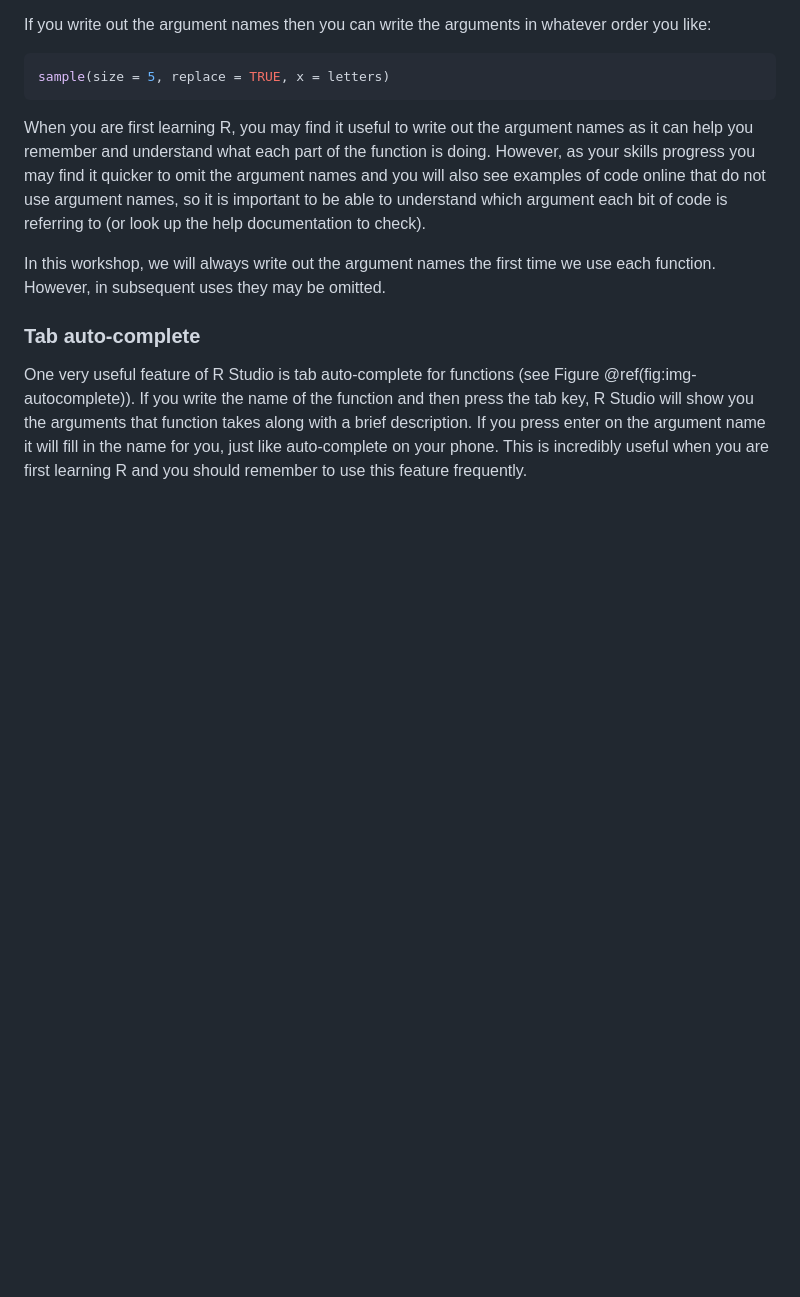
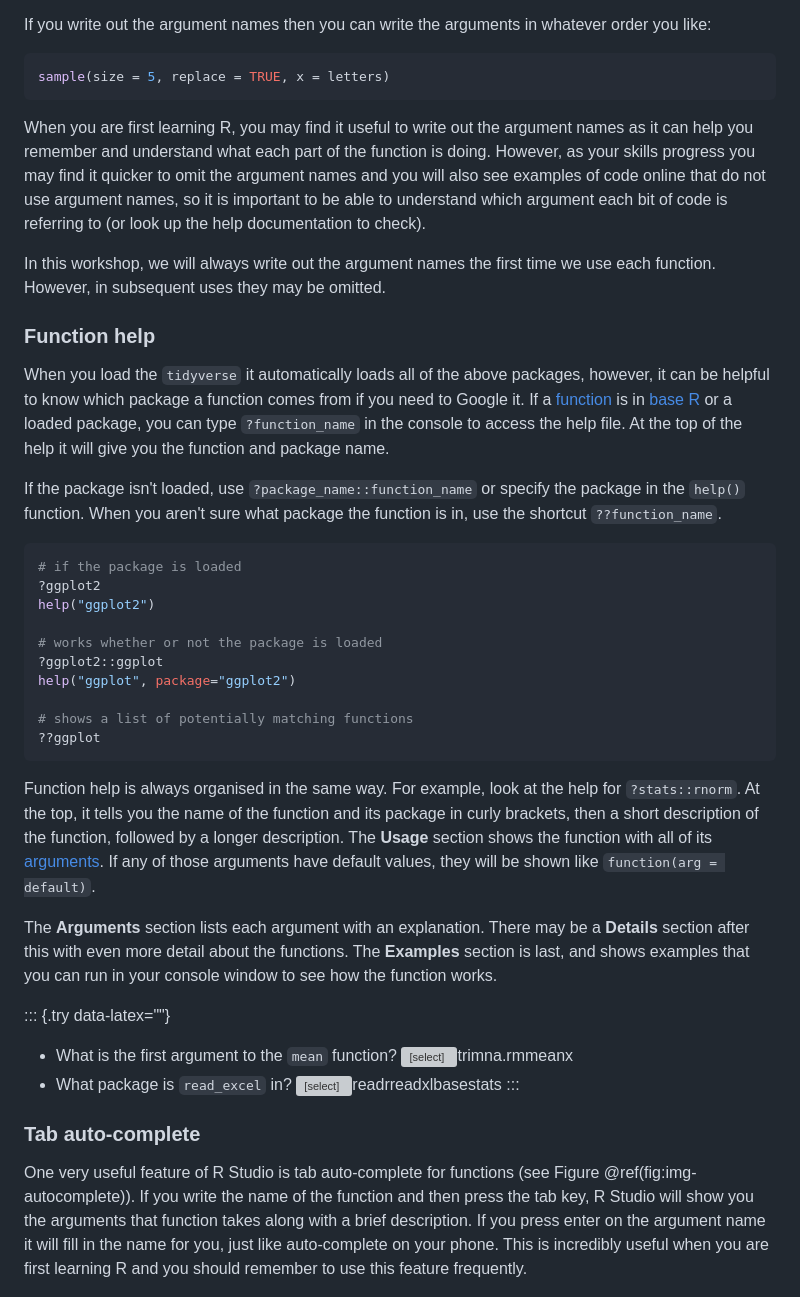
Before and after one commit to emilynordmann/workshop-dataviz, a Markdown page: docs/02-intro-to-r.md, the part around the change printed below. GitHub-like rendering; blank space fills up the shorter version; grey boxes are pictures that could not be loaded.

````diff
--- a/docs/02-intro-to-r.md
+++ b/docs/02-intro-to-r.md
@@ -276,6 +250,36 @@ When you are first learning R, you may find it useful to write out the argument
 
 In this workshop, we will always write out the argument names the first time we use each function. However, in subsequent uses they may be omitted.
 
+### Function help
+
+When you load the <code class='package'>tidyverse</code> it automatically loads all of the above packages, however, it can be helpful to know which package a function comes from if you need to Google it. If a <a class='glossary' target='_blank' title='A named section of code that can be reused.' href='https://psyteachr.github.io/glossary/f#function'>function</a> is in <a class='glossary' target='_blank' title='The set of R functions that come with a basic installation of R, before you add external packages' href='https://psyteachr.github.io/glossary/b#base-r'>base R</a> or a loaded package, you can type `?function_name` in the console to access the help file. At the top of the help it will give you the function and package name.
+
+If the package isn't loaded, use `?package_name::function_name` or specify the package in the `help()` function. When you aren't sure what package the function is in, use the shortcut `??function_name`.
+
+
+```r
+# if the package is loaded
+?ggplot2
+help("ggplot2")
+
+# works whether or not the package is loaded
+?ggplot2::ggplot
+help("ggplot", package="ggplot2")
+
+# shows a list of potentially matching functions
+??ggplot
+```
+
+Function help is always organised in the same way. For example, look at the help for `?stats::rnorm`. At the top, it tells you the name of the function and its package in curly brackets, then a short description of the function, followed by a longer description. The **Usage** section shows the function with all of its <a class='glossary' target='_blank' title='A variable that provides input to a function.' href='https://psyteachr.github.io/glossary/a#argument'>arguments</a>. If any of those arguments have default values, they will be shown like `function(arg = default)`.
+
+The **Arguments** section lists each argument with an explanation. There may be a **Details** section after this with even more detail about the functions. The **Examples** section is last, and shows examples that you can run in your console window to see how the function works.
+
+::: {.try data-latex=""}
+
+* What is the first argument to the `mean` function? <select class='webex-select'><option value='blank'></option><option value=''>trim</option><option value=''>na.rm</option><option value=''>mean</option><option value='answer'>x</option></select>
+* What package is `read_excel` in? <select class='webex-select'><option value='blank'></option><option value=''>readr</option><option value='answer'>readxl</option><option value=''>base</option><option value=''>stats</option></select>
+:::
+
 ### Tab auto-complete
 
 One very useful feature of R Studio is  tab auto-complete for functions (see Figure \@ref(fig:img-autocomplete)). If you write the name of the function and then press the tab key, R Studio will show you the arguments that function takes along with a brief description. If you press enter on the argument name it will fill in the name for you, just like auto-complete on your phone. This is incredibly useful when you are first learning R and you should remember to use this feature frequently.
````
Also changed, not shown: other parts of docs/02-intro-to-r.md (+22 -62 lines), docs/02-intro-to-r_files/figure-html/unnamed-chunk-6-1.png, 7 other files.
